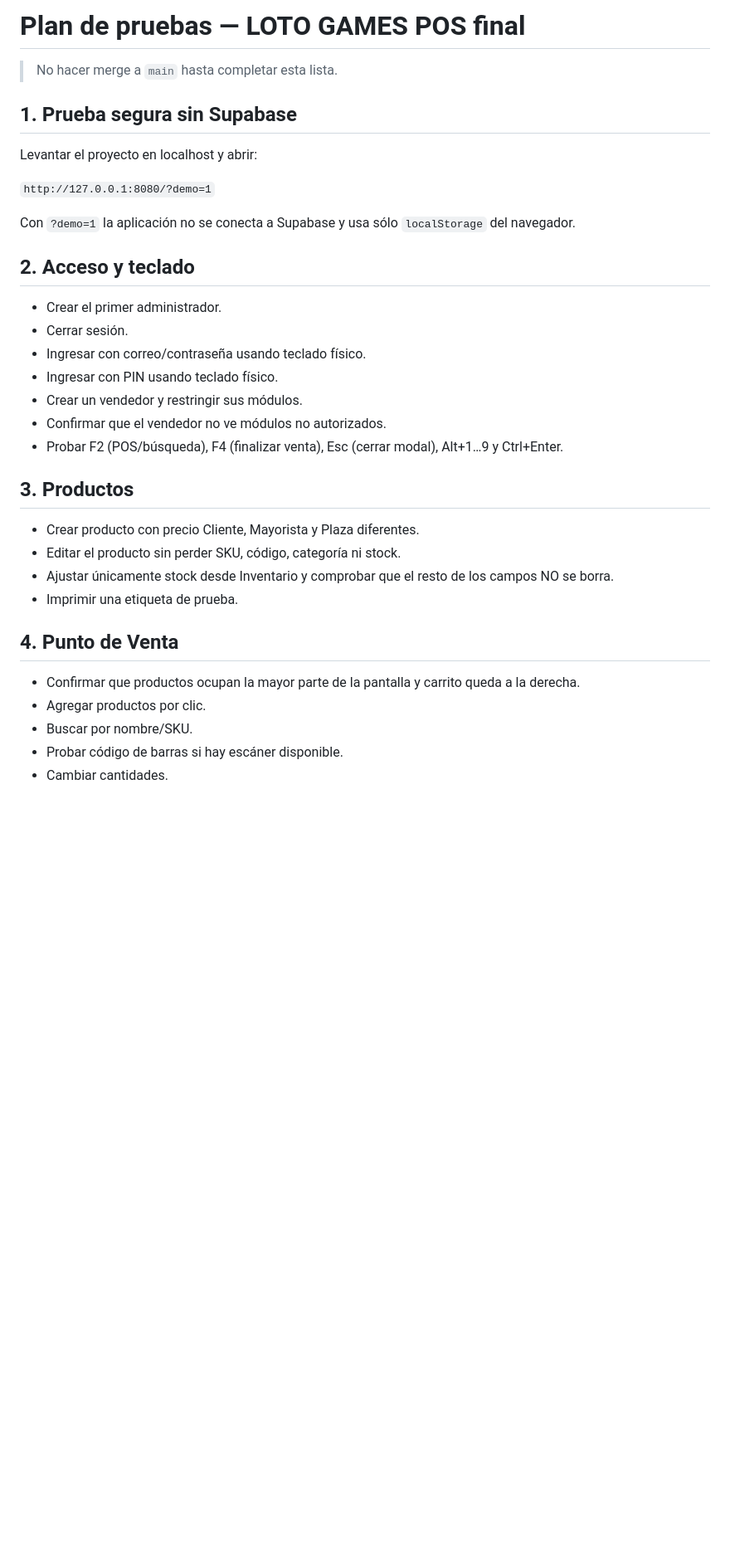
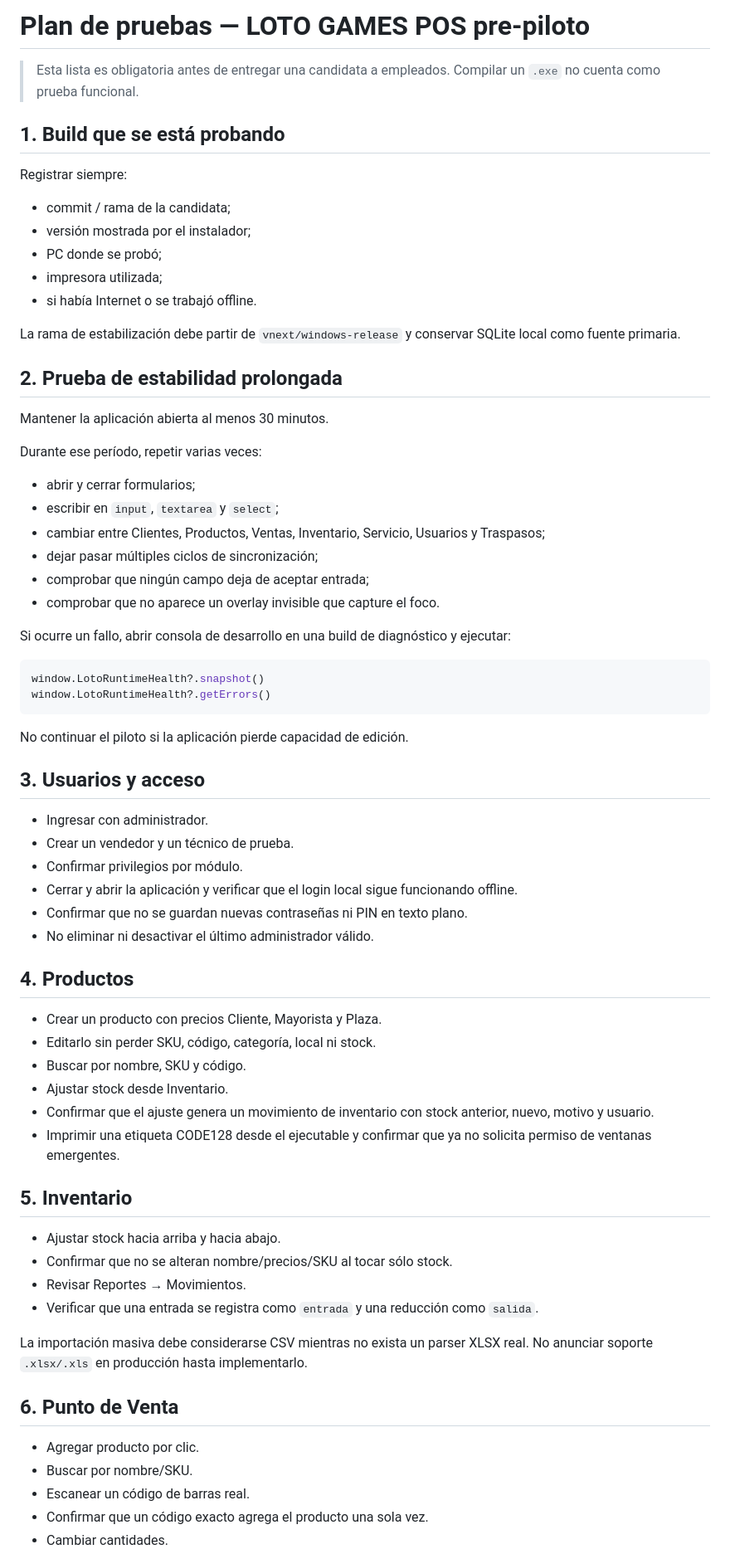
Before and after one commit to Highdiego666/ERP-Loto-Games, a Markdown page: docs/PRUEBAS_POS_FINAL.md, the part around one of its changes. Shown at 83% size. Rendered like a GitHub page; blank space fills up the shorter version.

````diff
--- a/docs/PRUEBAS_POS_FINAL.md
+++ b/docs/PRUEBAS_POS_FINAL.md
@@ -1,36 +1,72 @@
-# Plan de pruebas — LOTO GAMES POS final
+# Plan de pruebas — LOTO GAMES POS pre-piloto
 
-> No hacer merge a `main` hasta completar esta lista.
+> Esta lista es obligatoria antes de entregar una candidata a empleados. Compilar un `.exe` no cuenta como prueba funcional.
 
-## 1. Prueba segura sin Supabase
+## 1. Build que se está probando
 
-Levantar el proyecto en localhost y abrir:
+Registrar siempre:
 
-`http://127.0.0.1:8080/?demo=1`
+- commit / rama de la candidata;
+- versión mostrada por el instalador;
+- PC donde se probó;
+- impresora utilizada;
+- si había Internet o se trabajó offline.
 
-Con `?demo=1` la aplicación no se conecta a Supabase y usa sólo `localStorage` del navegador.
+La rama de estabilización debe partir de `vnext/windows-release` y conservar SQLite local como fuente primaria.
 
-## 2. Acceso y teclado
+## 2. Prueba de estabilidad prolongada
 
-- Crear el primer administrador.
-- Cerrar sesión.
-- Ingresar con correo/contraseña usando teclado físico.
-- Ingresar con PIN usando teclado físico.
-- Crear un vendedor y restringir sus módulos.
-- Confirmar que el vendedor no ve módulos no autorizados.
-- Probar F2 (POS/búsqueda), F4 (finalizar venta), Esc (cerrar modal), Alt+1…9 y Ctrl+Enter.
+Mantener la aplicación abierta al menos 30 minutos.
 
-## 3. Productos
+Durante ese período, repetir varias veces:
 
-- Crear producto con precio Cliente, Mayorista y Plaza diferentes.
-- Editar el producto sin perder SKU, código, categoría ni stock.
-- Ajustar únicamente stock desde Inventario y comprobar que el resto de los campos NO se borra.
-- Imprimir una etiqueta de prueba.
+- abrir y cerrar formularios;
+- escribir en `input`, `textarea` y `select`;
+- cambiar entre Clientes, Productos, Ventas, Inventario, Servicio, Usuarios y Traspasos;
+- dejar pasar múltiples ciclos de sincronización;
+- comprobar que ningún campo deja de aceptar entrada;
+- comprobar que no aparece un overlay invisible que capture el foco.
 
-## 4. Punto de Venta
+Si ocurre un fallo, abrir consola de desarrollo en una build de diagnóstico y ejecutar:
 
-- Confirmar que productos ocupan la mayor parte de la pantalla y carrito queda a la derecha.
-- Agregar productos por clic.
+```js
+window.LotoRuntimeHealth?.snapshot()
+window.LotoRuntimeHealth?.getErrors()
+```
+
+No continuar el piloto si la aplicación pierde capacidad de edición.
+
+## 3. Usuarios y acceso
+
+- Ingresar con administrador.
+- Crear un vendedor y un técnico de prueba.
+- Confirmar privilegios por módulo.
+- Cerrar y abrir la aplicación y verificar que el login local sigue funcionando offline.
+- Confirmar que no se guardan nuevas contraseñas ni PIN en texto plano.
+- No eliminar ni desactivar el último administrador válido.
+
+## 4. Productos
+
+- Crear un producto con precios Cliente, Mayorista y Plaza.
+- Editarlo sin perder SKU, código, categoría, local ni stock.
+- Buscar por nombre, SKU y código.
+- Ajustar stock desde Inventario.
+- Confirmar que el ajuste genera un movimiento de inventario con stock anterior, nuevo, motivo y usuario.
+- Imprimir una etiqueta CODE128 desde el ejecutable y confirmar que ya no solicita permiso de ventanas emergentes.
+
+## 5. Inventario
+
+- Ajustar stock hacia arriba y hacia abajo.
+- Confirmar que no se alteran nombre/precios/SKU al tocar sólo stock.
+- Revisar Reportes → Movimientos.
+- Verificar que una entrada se registra como `entrada` y una reducción como `salida`.
+
+La importación masiva debe considerarse CSV mientras no exista un parser XLSX real. No anunciar soporte `.xlsx/.xls` en producción hasta implementarlo.
+
+## 6. Punto de Venta
+
+- Agregar producto por clic.
 - Buscar por nombre/SKU.
-- Probar código de barras si hay escáner disponible.
+- Escanear un código de barras real.
+- Confirmar que un código exacto agrega el producto una sola vez.
 - Cambiar cantidades.
````
Also changed, not shown: other parts of docs/PRUEBAS_POS_FINAL.md (+70 -40 lines).
